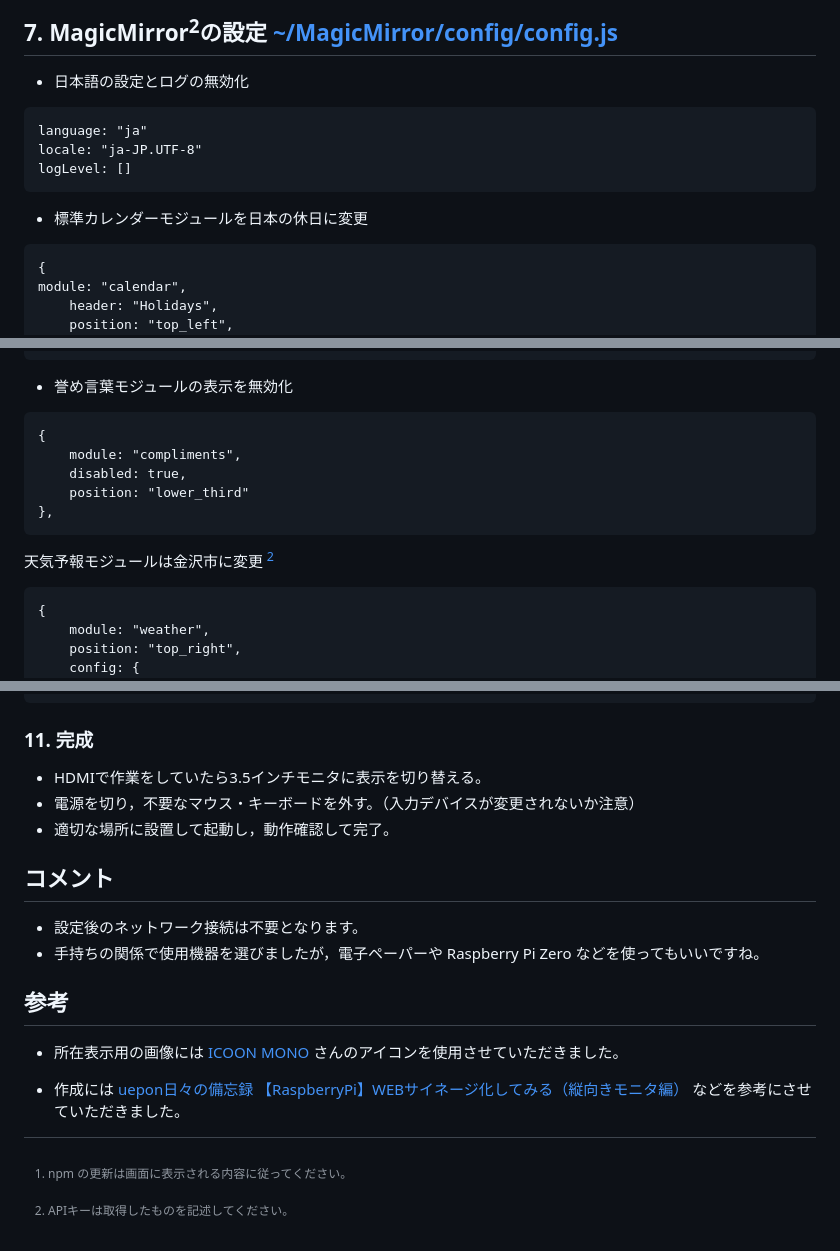
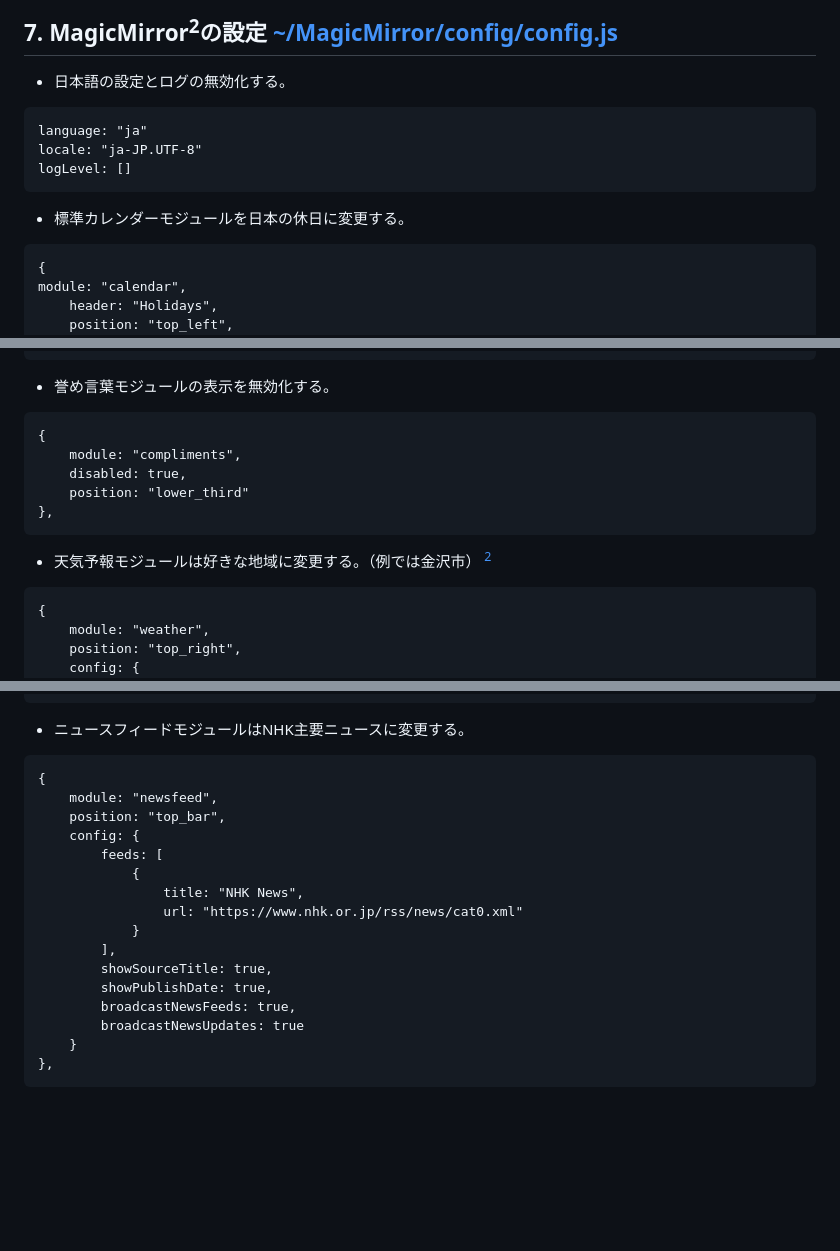
Before and after one commit to arumami88/MyLocation2, a Markdown page: README.md, 3 parts joined by grey strips. Drawn GitHub-style; blank space fills up the shorter version.

````diff
--- a/README.md
+++ b/README.md
@@ -145,14 +145,14 @@ npm run start
 
 ## 7. MagicMirror<sup>2</sup>の設定 [~/MagicMirror/config/config.js](config.js)
 
-- 日本語の設定とログの無効化
+- 日本語の設定とログの無効化する。
 ```
 language: "ja"
 locale: "ja-JP.UTF-8"
 logLevel: []
 ```
 
-- 標準カレンダーモジュールを日本の休日に変更
+- 標準カレンダーモジュールを日本の休日に変更する。
 ```
 {
 module: "calendar",
@@ -172,7 +172,7 @@ module: "calendar",
 },
 ```
 
-- 誉め言葉モジュールの表示を無効化
+- 誉め言葉モジュールの表示を無効化する。
 ```
 {
     module: "compliments",
@@ -181,7 +181,7 @@ module: "calendar",
 },
 ```
 
-天気予報モジュールは金沢市に変更 [^2]
+- 天気予報モジュールは好きな地域に変更する。（例では金沢市） [^2]
 ```
 {
     module: "weather",
@@ -209,6 +209,27 @@ module: "calendar",
 ```
 [^2]: APIキーは取得したものを記述してください。
 
+- ニュースフィードモジュールはNHK主要ニュースに変更する。
+```
+{
+    module: "newsfeed",
+    position: "top_bar",
+    config: {
+        feeds: [
+            {
+                title: "NHK News",
+                url: "https://www.nhk.or.jp/rss/news/cat0.xml"
+            }
+        ],
+        showSourceTitle: true,
+        showPublishDate: true,
+        broadcastNewsFeeds: true,
+        broadcastNewsUpdates: true
+    }
+},
+```
+
+
 ### 11. 完成
 
 - HDMIで作業をしていたら3.5インチモニタに表示を切り替える。
````
